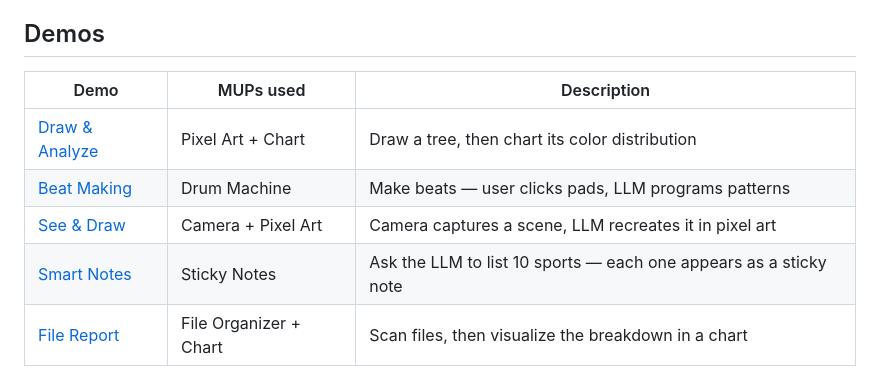
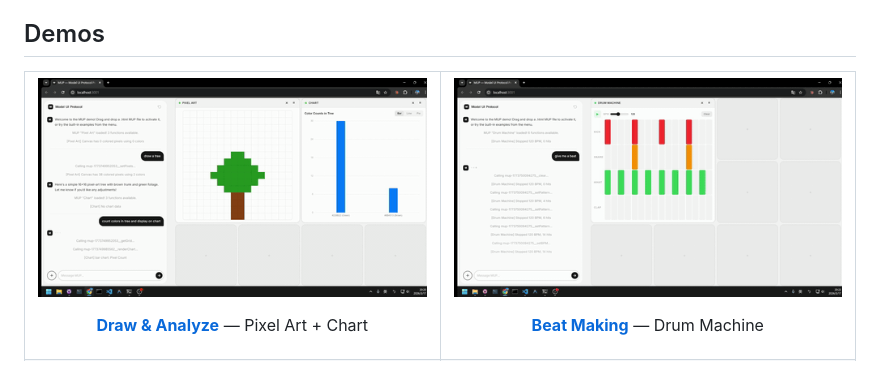
Before and after one commit to Ricky610329/mup, a Markdown page: README.md, the part around one of its changes. GitHub-like rendering; pictures changed too: docs/demos/demo-beat.gif (added), docs/demos/demo-tree.gif (added).

```diff
--- a/README.md
+++ b/README.md
@@ -9,10 +9,18 @@
 
 ## Demos
 
-| Demo | MUPs used | Description |
-|------|-----------|-------------|
-| [Draw & Analyze](https://youtu.be/14-4sgN2hSk) | Pixel Art + Chart | Draw a tree, then chart its color distribution |
-| [Beat Making](https://youtu.be/vp6W5ZiFfuM) | Drum Machine | Make beats — user clicks pads, LLM programs patterns |
-| [See & Draw](https://youtu.be/jk7Hlzcy4ko) | Camera + Pixel Art | Camera captures a scene, LLM recreates it in pixel art |
-| [Smart Notes](https://youtu.be/9EG0XhwVn1c) | Sticky Notes | Ask the LLM to list 10 sports — each one appears as a sticky note |
-| [File Report](https://youtu.be/wcM7zEUrIHY) | File Organizer + Chart | Scan files, then visualize the breakdown in a chart |
+<table>
+<tr>
+<td width="50%" align="center">
+
+![Draw & Analyze](docs/demos/demo-tree.gif)
+
+**[Draw & Analyze](https://youtu.be/14-4sgN2hSk)** — Pixel Art + Chart
+
+</td>
+<td width="50%" align="center">
+
+![Beat Making](docs/demos/demo-beat.gif)
+
+**[Beat Making](https://youtu.be/vp6W5ZiFfuM)** — Drum Machine
+
```
Also changed, not shown: other parts of README.md (+28 -0 lines), README.zh-TW.md (+44 -8 lines), docs/demos/demo-file-report.gif (added), docs/demos/demo-notes.gif (added), docs/demos/demo-see-draw.gif (added).
